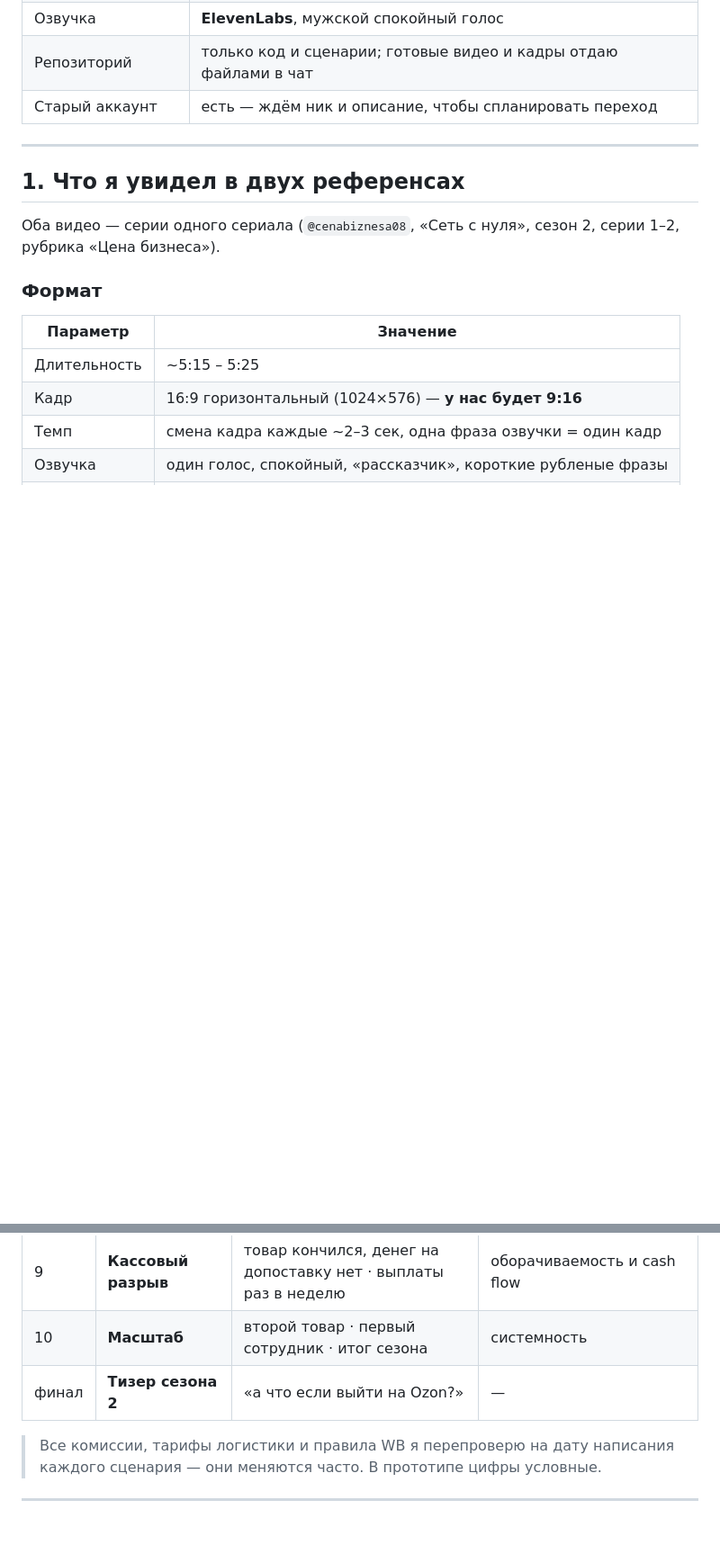
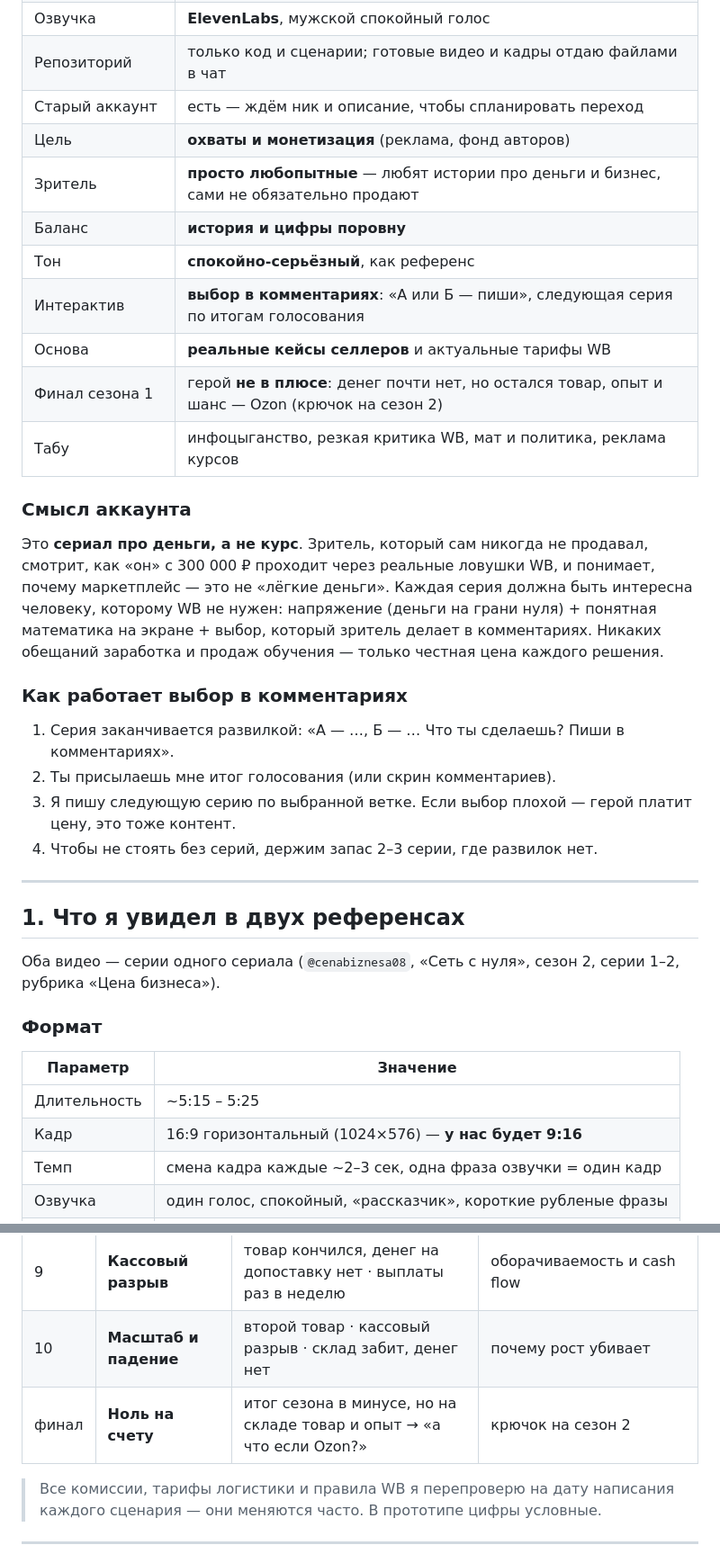
Before and after one commit to alexandro222-0d/Mem, a Markdown page: wb-series/PLAN.md, 2 parts joined by grey strips. Shown at 90% size. Rendered like a GitHub page; blank space fills up the shorter version.

Commit message:
Add account purpose, audience, tone and season finale to plan
Co-Authored-By: Claude Opus 5.5 <noreply@anthropic.com>
Claude-Session: https://claude.ai/code/session_01UQugJomjsaPsBbV3kkYPAP

```diff
--- a/wb-series/PLAN.md
+++ b/wb-series/PLAN.md
@@ -14,6 +14,27 @@
 | Озвучка | **ElevenLabs**, мужской спокойный голос |
 | Репозиторий | только код и сценарии; готовые видео и кадры отдаю файлами в чат |
 | Старый аккаунт | есть — ждём ник и описание, чтобы спланировать переход |
+| Цель | **охваты и монетизация** (реклама, фонд авторов) |
+| Зритель | **просто любопытные** — любят истории про деньги и бизнес, сами не обязательно продают |
+| Баланс | **история и цифры поровну** |
+| Тон | **спокойно-серьёзный**, как референс |
+| Интерактив | **выбор в комментариях**: «А или Б — пиши», следующая серия по итогам голосования |
+| Основа | **реальные кейсы селлеров** и актуальные тарифы WB |
+| Финал сезона 1 | герой **не в плюсе**: денег почти нет, но остался товар, опыт и шанс — Ozon (крючок на сезон 2) |
+| Табу | инфоцыганство, резкая критика WB, мат и политика, реклама курсов |
+
+### Смысл аккаунта
+Это **сериал про деньги, а не курс**. Зритель, который сам никогда не продавал, смотрит, как «он» с 300 000 ₽
+проходит через реальные ловушки WB, и понимает, почему маркетплейс — это не «лёгкие деньги».
+Каждая серия должна быть интересна человеку, которому WB не нужен: напряжение (деньги на грани нуля) +
+понятная математика на экране + выбор, который зритель делает в комментариях.
+Никаких обещаний заработка и продаж обучения — только честная цена каждого решения.
+
+### Как работает выбор в комментариях
+1. Серия заканчивается развилкой: «А — …, Б — … Что ты сделаешь? Пиши в комментариях».
+2. Ты присылаешь мне итог голосования (или скрин комментариев).
+3. Я пишу следующую серию по выбранной ветке. Если выбор плохой — герой платит цену, это тоже контент.
+4. Чтобы не стоять без серий, держим запас 2–3 серии, где развилок нет.
 
 ---
 
@@ -104,8 +125,8 @@
 | 7 | **Отзывы** | первая «единица» · соблазн самовыкупов (и чем он заканчивается) · ответы | рейтинг и честная работа с отзывами |
 | 8 | **Возвраты и штрафы** | возвраты · штраф за габариты · удержания в отчёте | как читать еженедельный отчёт |
 | 9 | **Кассовый разрыв** | товар кончился, денег на допоставку нет · выплаты раз в неделю | оборачиваемость и cash flow |
-| 10 | **Масштаб** | второй товар · первый сотрудник · итог сезона | системность |
-| финал | **Тизер сезона 2** | «а что если выйти на Ozon?» | — |
+| 10 | **Масштаб и падение** | второй товар · кассовый разрыв · склад забит, денег нет | почему рост убивает |
+| финал | **Ноль на счету** | итог сезона в минусе, но на складе товар и опыт → «а что если Ozon?» | крючок на сезон 2 |
 
 > Все комиссии, тарифы логистики и правила WB я перепроверю на дату написания каждого сценария —
 > они меняются часто. В прототипе цифры условные.
```
